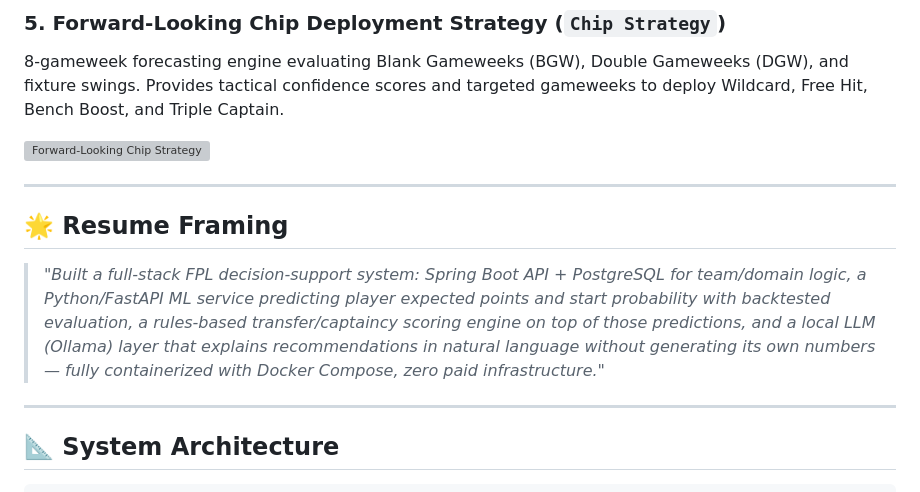
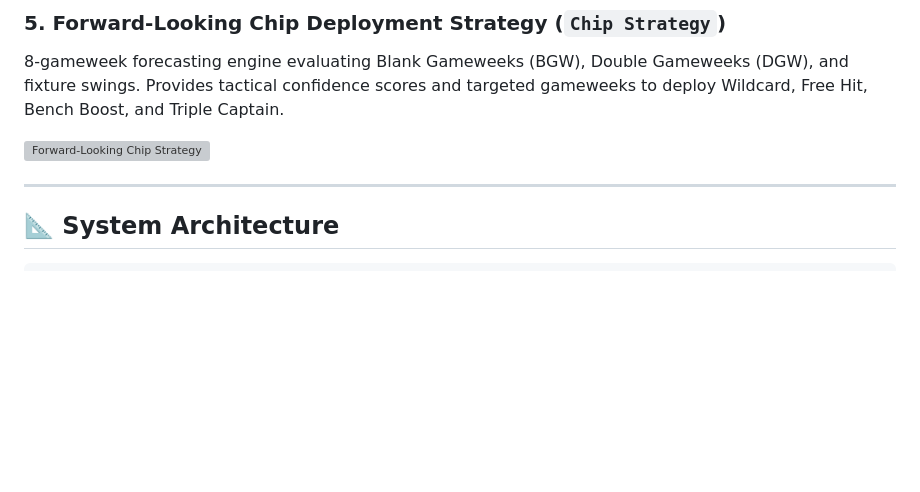
Before and after one commit to Pratham2305/eFPL, a Markdown page: README.md, the part around the change. Rendered like a GitHub page; blank space fills up the shorter version; grey boxes are pictures that could not be loaded.

Commit message:
minor improvement

```diff
--- a/README.md
+++ b/README.md
@@ -48,12 +48,6 @@ Filterable, searchable browser of all Premier League players. Filter by position
 8-gameweek forecasting engine evaluating Blank Gameweeks (BGW), Double Gameweeks (DGW), and fixture swings. Provides tactical confidence scores and targeted gameweeks to deploy Wildcard, Free Hit, Bench Boost, and Triple Captain.
 
 ![Forward-Looking Chip Strategy](docs/screenshots/chip-strategy.png)
-
----
-
-## 🌟 Resume Framing
-
-> *"Built a full-stack FPL decision-support system: Spring Boot API + PostgreSQL for team/domain logic, a Python/FastAPI ML service predicting player expected points and start probability with backtested evaluation, a rules-based transfer/captaincy scoring engine on top of those predictions, and a local LLM (Ollama) layer that explains recommendations in natural language without generating its own numbers — fully containerized with Docker Compose, zero paid infrastructure."*
 
 ---
 
```
